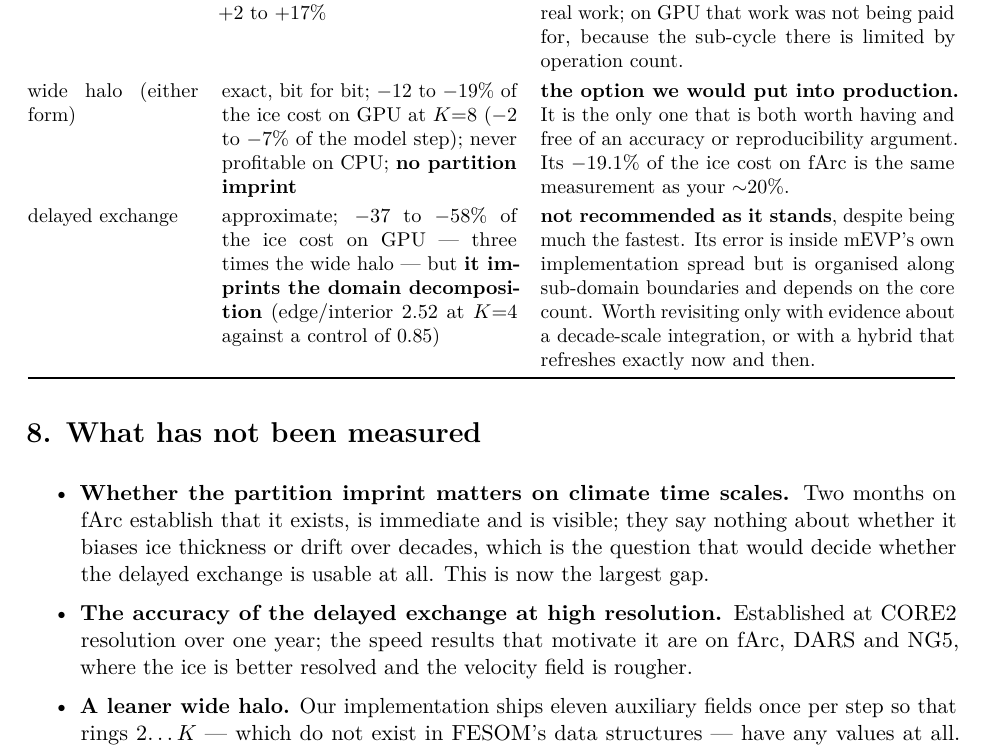
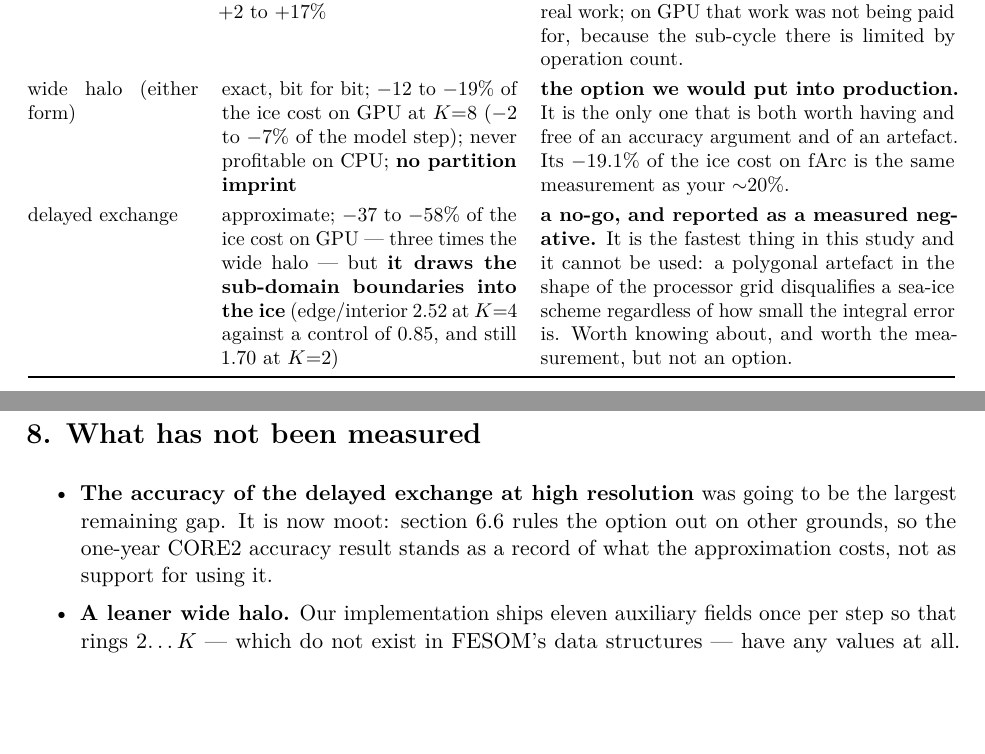
Before and after one commit to koldunovn/fesom_kokkos, a LaTeX document (docs/report/danilov_mevp_report.tex): part of page 9 of 10 before the commit and two parts of pages 9 and 10 of 10 after it, the two joined at a grey line, cut so that both start at the same text, the shorter picture padded with empty space. Compiled offline with pdfLaTeX.

Commit message:
Report: the delayed exchange is a NO-GO, not a caveat -- and for the right reason
User correction, and it is a better argument than the one I wrote. I had leaned on
"results stop being reproducible across core counts". That is weak and slightly wrong: these
models are not bit-reproducible across decompositions anyway and nobody objects to it.

The actual defect is that the option puts a POLYGONAL STRUCTURE INTO A PHYSICAL FIELD, in the
shape of the processor grid. A sea-ice field with the decomposition visible in it is not
something one can put in front of a sea-ice modeller, whatever the correlation says. That
disqualifies it outright rather than making it conditional.

So both documents now: report the delayed exchange as a MEASURED NEGATIVE -- the fastest thing in
the study (-37..-58% of the ice cost on GPU) and not usable -- instead of "not recommended as it
stands, worth revisiting with a hybrid". Removed the "does the imprint matter over a decade"
open question, which presupposed the option might still be adopted; the 1-year CORE2 accuracy
result now stands as a record of what the approximation costs, not as support for using it.
Added the measured fact that K=2 halves the ratio (1.70) but does not remove it, so there is no
setting that escapes it.

```diff
--- a/docs/report/danilov_mevp_report.tex
+++ b/docs/report/danilov_mevp_report.tex
@@ -489,16 +491,16 @@ wide halo (either form) &
 exact, bit for bit; $-12$ to $-19\%$ of the ice cost on GPU at $K$=8 ($-2$ to $-7\%$ of the model
 step); never profitable on CPU; \textbf{no partition imprint} &
 \textbf{the option we would put into production.} It is the only one that is both worth having and
-free of an accuracy or reproducibility argument. Its $-19.1\%$ of the ice cost on fArc is the same
+free of an accuracy argument and of an artefact. Its $-19.1\%$ of the ice cost on fArc is the same
 measurement as your $\sim$20\%. \\[0.3em]
 delayed exchange &
 approximate; $-37$ to $-58\%$ of the ice cost on GPU --- three times the wide halo --- but
-\textbf{it imprints the domain decomposition} (edge/interior 2.52 at $K$=4 against a control of
-0.85) &
-\textbf{not recommended as it stands}, despite being much the fastest. Its error is inside mEVP's
-own implementation spread but is organised along sub-domain boundaries and depends on the core
-count. Worth revisiting only with evidence about a decade-scale integration, or with a hybrid that
-refreshes exactly now and then. \\
+\textbf{it draws the sub-domain boundaries into the ice} (edge/interior 2.52 at $K$=4 against a
+control of 0.85, and still 1.70 at $K$=2) &
+\textbf{a no-go, and reported as a measured negative.} It is the fastest thing in this study and
+it cannot be used: a polygonal artefact in the shape of the processor grid disqualifies a sea-ice
+scheme regardless of how small the integral error is. Worth knowing about, and worth the
+measurement, but not an option. \\
 \bottomrule
 \end{tabular}
 \end{center}
@@ -506,13 +508,10 @@ refreshes exactly now and then. \\
 \section*{8. What has not been measured}
 
 \begin{itemize}\itemsep0.12em
-\item \textbf{Whether the partition imprint matters on climate time scales.} Two months on fArc
-establish that it exists, is immediate and is visible; they say nothing about whether it biases
-ice thickness or drift over decades, which is the question that would decide whether the delayed
-exchange is usable at all. This is now the largest gap.
-\item \textbf{The accuracy of the delayed exchange at high resolution.} Established at CORE2
-resolution over one year; the speed results that motivate it are on fArc, DARS and NG5, where the
-ice is better resolved and the velocity field is rougher.
+\item \textbf{The accuracy of the delayed exchange at high resolution} was going to be the
+largest remaining gap. It is now moot: section~6.6 rules the option out on other grounds, so the
+one-year CORE2 accuracy result stands as a record of what the approximation costs, not as support
+for using it.
 \item \textbf{A leaner wide halo.} Our implementation ships eleven auxiliary fields once per step
 so that rings 2\dots$K$ --- which do not exist in FESOM's data structures --- have any values at
 all. Measured, that ship is 1.6--6.2\% of the wide halo's messages and 3.6--9.2\% of its bytes, so
```
Also changed, not shown: docs/report/onepager.tex (+11 -10 lines), docs/report/danilov_mevp_report.pdf, docs/report/onepager.pdf, docs/report/danilov_mevp_report.tex (24 more changed lines).
